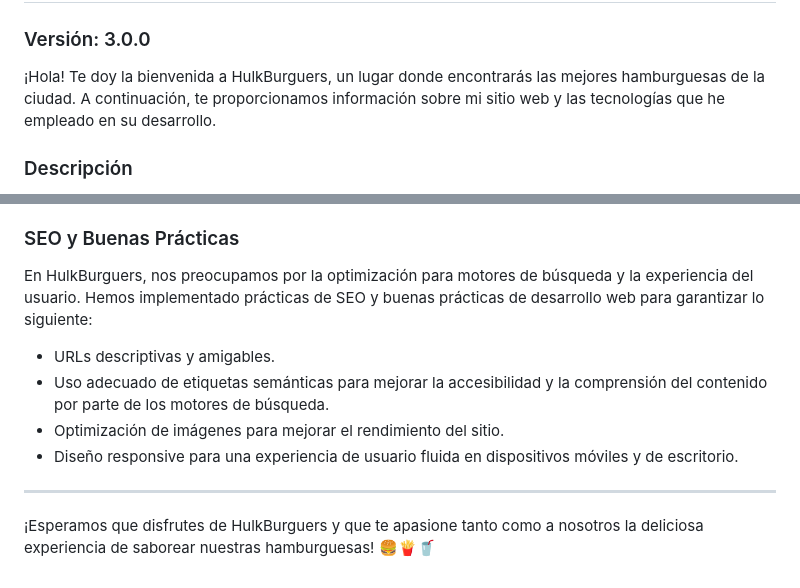
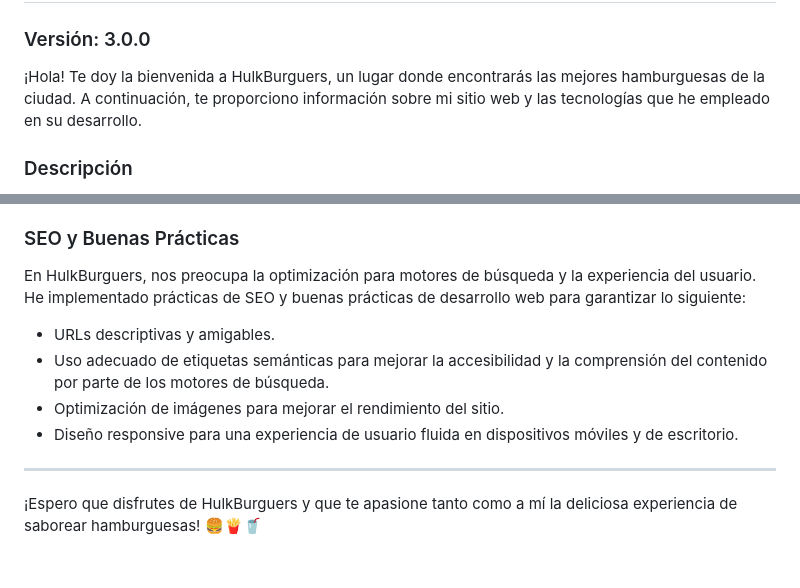
Before and after one commit to debora662/Hulkburguers, a Markdown page: README.md, 2 parts joined by grey strips. Rendered like a GitHub page.

```diff
--- a/README.md
+++ b/README.md
@@ -1,6 +1,6 @@
 # HulkBurguers
 ### Versión: 3.0.0
-¡Hola! Te doy la bienvenida a HulkBurguers, un lugar donde encontrarás las mejores hamburguesas de la ciudad. A continuación, te proporcionamos información sobre mi sitio web y las tecnologías que he empleado en su desarrollo.
+¡Hola! Te doy la bienvenida a HulkBurguers, un lugar donde encontrarás las mejores hamburguesas de la ciudad. A continuación, te proporciono información sobre mi sitio web y las tecnologías que he empleado en su desarrollo.
 ### Descripción
 HulkBurguers es una plataforma en línea que promueve nuestra cadena de hamburgueserías, donde ofrecemos una amplia variedad de deliciosas hamburguesas con ingredientes frescos y sabrosos. Nuestro objetivo es brindar una experiencia inigualable a nuestros clientes y convertirnos en su destino favorito para disfrutar de hamburguesas de alta calidad.
 ### Contenido del repositorio
@@ -26,7 +26,7 @@ He utilizado las siguientes tecnologías y frameworks para desarrollar HulkBurgu
 - Media Queries: Implementadas para asegurar que el sitio se vea y funcione correctamente en diferentes dispositivos y tamaños de pantalla.
 
 ### SEO y Buenas Prácticas
-En HulkBurguers, nos preocupamos por la optimización para motores de búsqueda y la experiencia del usuario. Hemos implementado prácticas de SEO y buenas prácticas de desarrollo web para garantizar lo siguiente:
+En HulkBurguers, nos preocupa la optimización para motores de búsqueda y la experiencia del usuario. He implementado prácticas de SEO y buenas prácticas de desarrollo web para garantizar lo siguiente:
 
 - URLs descriptivas y amigables.
 - Uso adecuado de etiquetas semánticas para mejorar la accesibilidad y la comprensión del contenido por parte de los motores de búsqueda.
@@ -35,4 +35,4 @@ En HulkBurguers, nos preocupamos por la optimización para motores de búsqueda
 
 ----
 
-¡Esperamos que disfrutes de HulkBurguers y que te apasione tanto como a nosotros la deliciosa experiencia de saborear nuestras hamburguesas! 🍔🍟🥤
+¡Espero que disfrutes de HulkBurguers y que te apasione tanto como a mí la deliciosa experiencia de saborear hamburguesas! 🍔🍟🥤
```
